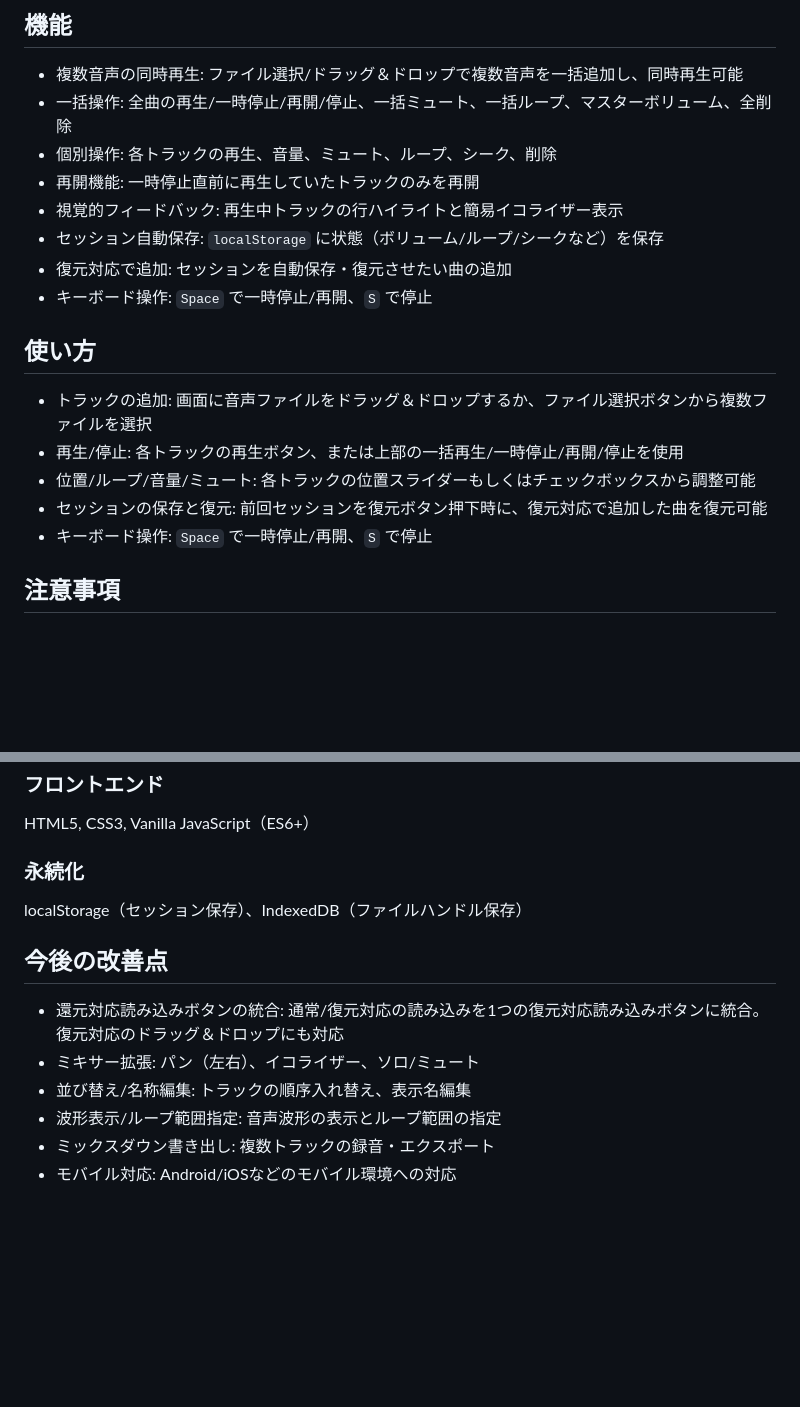
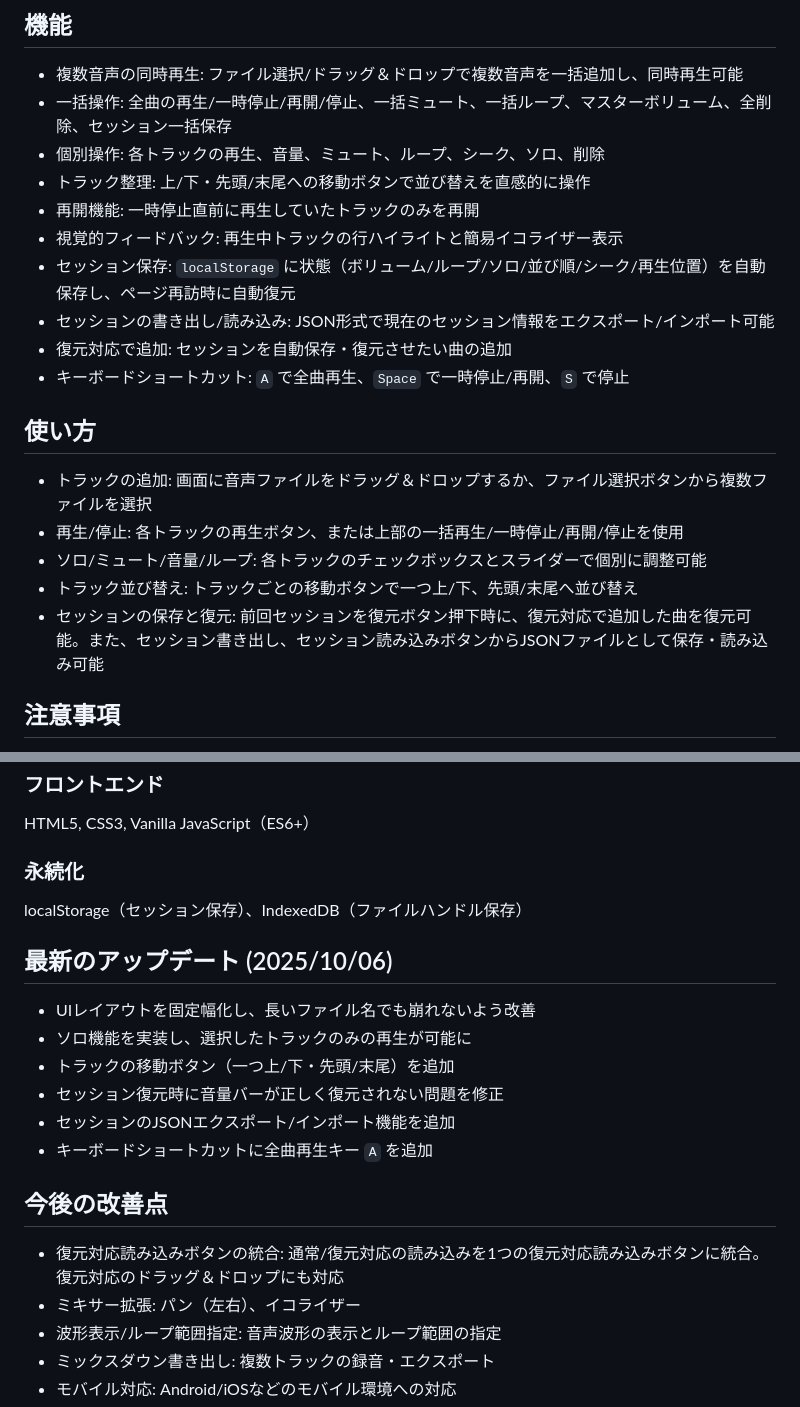
Before and after one commit to miya123123/multi_track_simultaneous_player_miya123123, a Markdown page: README.md, 2 parts joined by grey strips. Drawn GitHub-style; blank space fills up the shorter version.

Commit message:
README.mdの更新
index.htmlの更新に合わせたREADME.mdの更新を行いました。

```diff
--- a/README.md
+++ b/README.md
@@ -9,20 +9,22 @@
 
 ## 機能
 - 複数音声の同時再生: ファイル選択/ドラッグ＆ドロップで複数音声を一括追加し、同時再生可能
-- 一括操作: 全曲の再生/一時停止/再開/停止、一括ミュート、一括ループ、マスターボリューム、全削除
-- 個別操作: 各トラックの再生、音量、ミュート、ループ、シーク、削除
+- 一括操作: 全曲の再生/一時停止/再開/停止、一括ミュート、一括ループ、マスターボリューム、全削除、セッション一括保存
+- 個別操作: 各トラックの再生、音量、ミュート、ループ、シーク、ソロ、削除
+- トラック整理: 上/下・先頭/末尾への移動ボタンで並び替えを直感的に操作
 - 再開機能: 一時停止直前に再生していたトラックのみを再開
 - 視覚的フィードバック: 再生中トラックの行ハイライトと簡易イコライザー表示
-- セッション自動保存: `localStorage` に状態（ボリューム/ループ/シークなど）を保存
+- セッション保存: `localStorage` に状態（ボリューム/ループ/ソロ/並び順/シーク/再生位置）を自動保存し、ページ再訪時に自動復元
+- セッションの書き出し/読み込み: JSON形式で現在のセッション情報をエクスポート/インポート可能
 - 復元対応で追加: セッションを自動保存・復元させたい曲の追加
-- キーボード操作: `Space` で一時停止/再開、`S` で停止
+- キーボードショートカット: `A` で全曲再生、`Space` で一時停止/再開、`S` で停止
 
 ## 使い方
 - トラックの追加: 画面に音声ファイルをドラッグ＆ドロップするか、ファイル選択ボタンから複数ファイルを選択
 - 再生/停止: 各トラックの再生ボタン、または上部の一括再生/一時停止/再開/停止を使用
-- 位置/ループ/音量/ミュート: 各トラックの位置スライダーもしくはチェックボックスから調整可能
-- セッションの保存と復元: 前回セッションを復元ボタン押下時に、復元対応で追加した曲を復元可能
-- キーボード操作: `Space` で一時停止/再開、`S` で停止
+- ソロ/ミュート/音量/ループ: 各トラックのチェックボックスとスライダーで個別に調整可能
+- トラック並び替え: トラックごとの移動ボタンで一つ上/下、先頭/末尾へ並び替え
+- セッションの保存と復元: 前回セッションを復元ボタン押下時に、復元対応で追加した曲を復元可能。また、セッション書き出し、セッション読み込みボタンからJSONファイルとして保存・読み込み可能
 
 ## 注意事項
 - 復元はChromeなどの対応ブラウザでのみ利用でき、権限付与が必要です。
@@ -36,10 +38,17 @@ HTML5, CSS3, Vanilla JavaScript（ES6+）
 ### 永続化
 localStorage（セッション保存）、IndexedDB（ファイルハンドル保存）
 
+## 最新のアップデート (2025/10/06)
+- UIレイアウトを固定幅化し、長いファイル名でも崩れないよう改善
+- ソロ機能を実装し、選択したトラックのみの再生が可能に
+- トラックの移動ボタン（一つ上/下・先頭/末尾）を追加
+- セッション復元時に音量バーが正しく復元されない問題を修正
+- セッションのJSONエクスポート/インポート機能を追加
+- キーボードショートカットに全曲再生キー `A` を追加
+
 ## 今後の改善点
-- 還元対応読み込みボタンの統合: 通常/復元対応の読み込みを1つの復元対応読み込みボタンに統合。復元対応のドラッグ＆ドロップにも対応
-- ミキサー拡張: パン（左右）、イコライザー、ソロ/ミュート
-- 並び替え/名称編集: トラックの順序入れ替え、表示名編集
+- 復元対応読み込みボタンの統合: 通常/復元対応の読み込みを1つの復元対応読み込みボタンに統合。復元対応のドラッグ＆ドロップにも対応
+- ミキサー拡張: パン（左右）、イコライザー
 - 波形表示/ループ範囲指定: 音声波形の表示とループ範囲の指定
 - ミックスダウン書き出し: 複数トラックの録音・エクスポート
 - モバイル対応: Android/iOSなどのモバイル環境への対応
```
